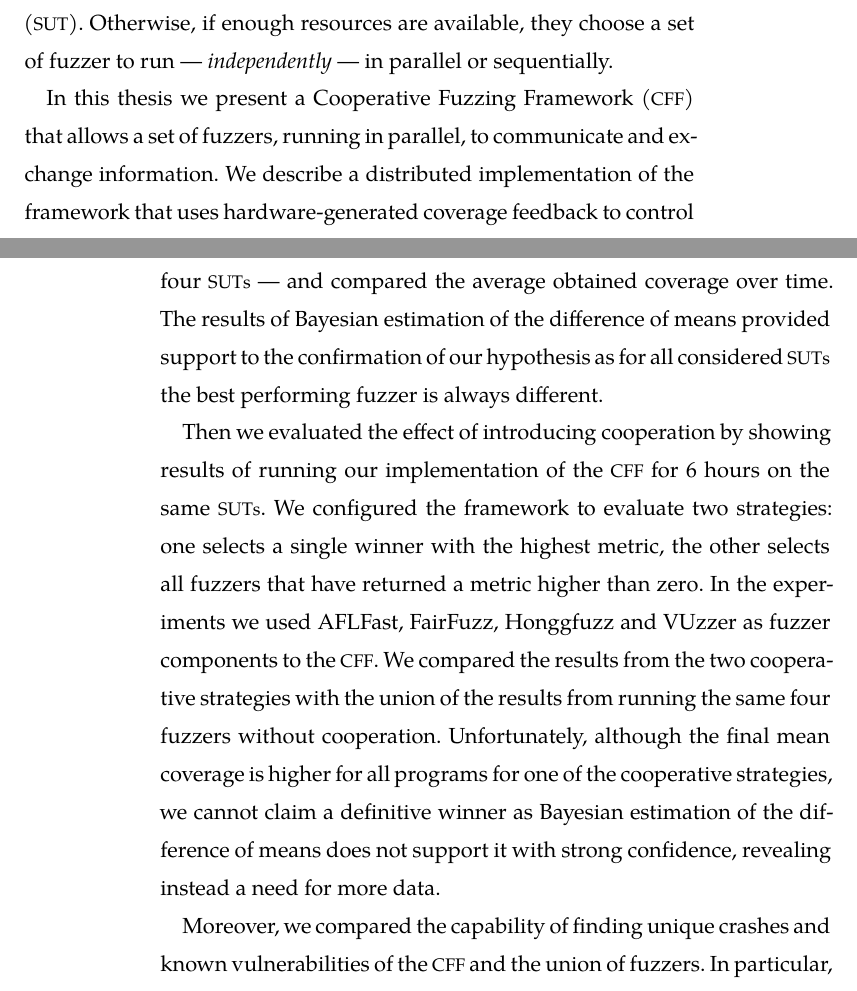
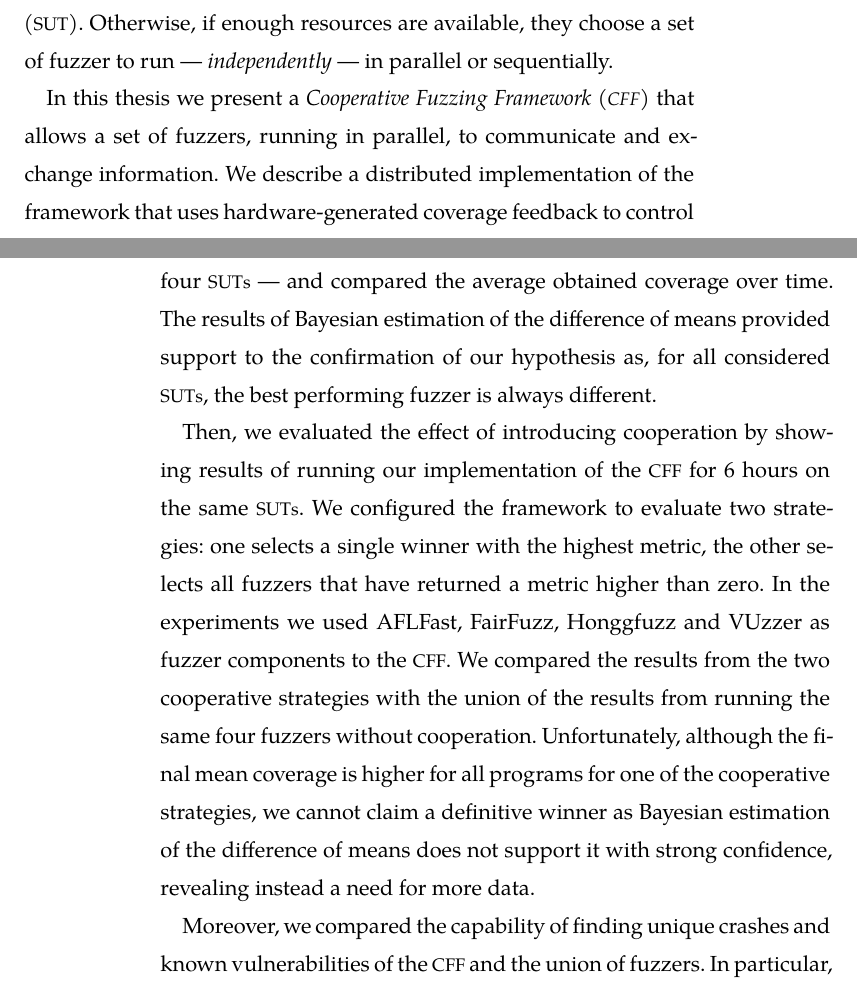
Before and after one commit to acidghost/master-thesis-writeup, a LaTeX thesis (thesis.tex, which reads chapters/chap07.tex, front-back-matter/abstract.tex): two parts of pages 7 and 86 of 101, joined at a grey line, cut so that both start at the same text. Compiled offline with XeLaTeX; a missing font is replaced by an installed copy or a similar font.

Commit message:
minor changes

```diff
--- a/chapters/chap07.tex
+++ b/chapters/chap07.tex
@@ -36,10 +36,10 @@ cooperation with the aim of proving our hypothesis of no best fuzzer. We ran
 five experiments of 24 hours long on each \sut\ --- for four \acp{SUT} --- and
 compared the average obtained coverage over time. The results of Bayesian
 estimation of the difference of means provided support to the confirmation of
-our hypothesis as for all considered \acp{SUT} the best performing fuzzer is
+our hypothesis as, for all considered \acp{SUT}, the best performing fuzzer is
 always different.
 
-Then we evaluated the effect of introducing cooperation by showing results of
+Then, we evaluated the effect of introducing cooperation by showing results of
 running our implementation of the \ac{CFF} for 6 hours on the same \acp{SUT}. We
 configured the framework to evaluate two strategies: one selects a single winner
 with the highest metric, the other selects all fuzzers that have returned a
--- a/front-back-matter/abstract.tex
+++ b/front-back-matter/abstract.tex
@@ -17,12 +17,12 @@ select the appropriate fuzzer for the \sut. Otherwise, if enough resources are
 available, they choose a set of fuzzer to run --- \emph{independently} --- in
 parallel or sequentially.
 
-In this thesis we present a \ac{CFF} that allows a set of fuzzers, running in
-parallel, to communicate and exchange information. We describe a distributed
-implementation of the framework that uses hardware-generated coverage feedback
-to control the flow of information among the fuzzer instances. Moreover, the
-system is designed to integrate with a generic fuzzer that implements an
-\acs{API} which is already implemented by most fuzzers.
+In this thesis we present a \emph{\ac{CFF}} that allows a set of fuzzers,
+running in parallel, to communicate and exchange information. We describe a
+distributed implementation of the framework that uses hardware-generated
+coverage feedback to control the flow of information among the fuzzer instances.
+Moreover, the system is designed to integrate with a generic fuzzer that
+implements an \acs{API} which is already implemented by most fuzzers.
 
 We evaluate the \ac{CFF} using four popular fuzzers on four UNIX utilities. The
 results show promising improvements both in terms of code coverage and unique
```
